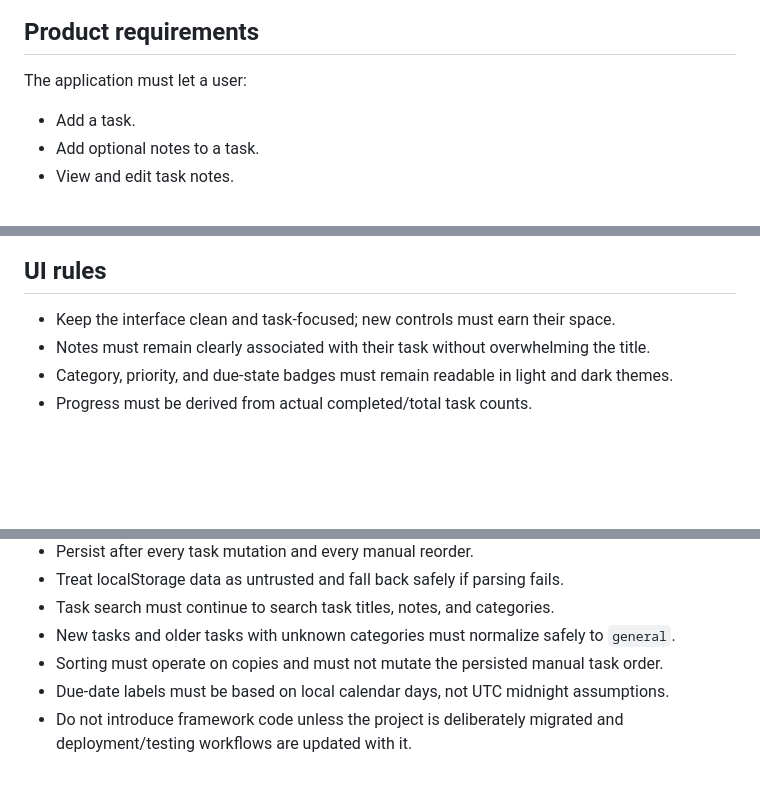
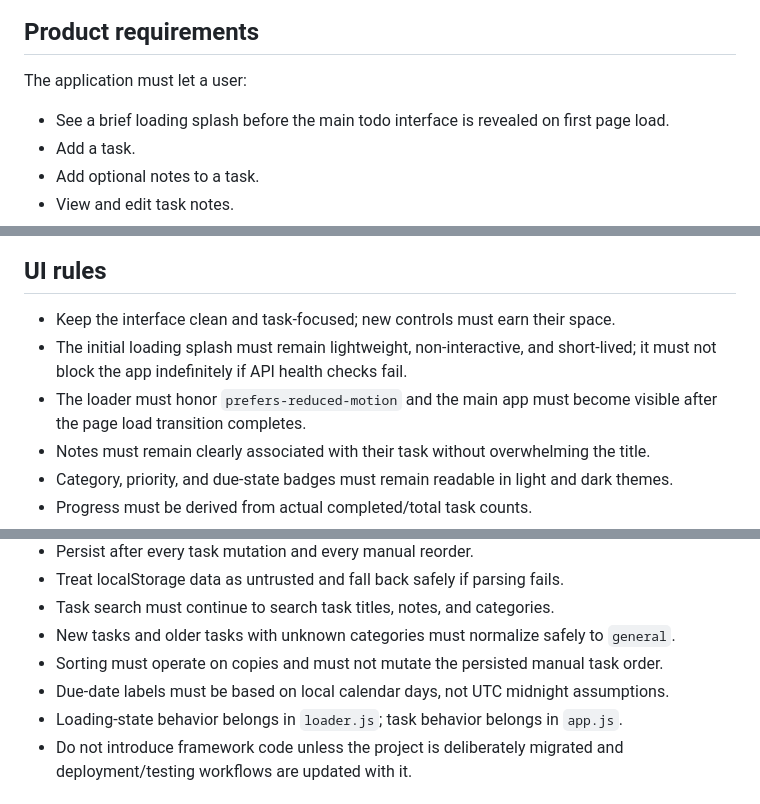
Before and after one commit to gODtECH-Ctl-Create/todo-hng-task-1, a Markdown page: AGENTS.md, 3 parts joined by grey strips. Drawn GitHub-style; blank space fills up the shorter version.

```diff
--- a/AGENTS.md
+++ b/AGENTS.md
@@ -5,6 +5,7 @@ Build and maintain a polished HNG To-Do List application that is easy to use, ea
 
 ## Product requirements
 The application must let a user:
+- See a brief loading splash before the main todo interface is revealed on first page load.
 - Add a task.
 - Add optional notes to a task.
 - View and edit task notes.
@@ -65,6 +68,8 @@ For every change, follow this order:
 
 ## UI rules
 - Keep the interface clean and task-focused; new controls must earn their space.
+- The initial loading splash must remain lightweight, non-interactive, and short-lived; it must not block the app indefinitely if API health checks fail.
+- The loader must honor `prefers-reduced-motion` and the main app must become visible after the page load transition completes.
 - Notes must remain clearly associated with their task without overwhelming the title.
 - Category, priority, and due-state badges must remain readable in light and dark themes.
 - Progress must be derived from actual completed/total task counts.
@@ -86,6 +91,7 @@ For every change, follow this order:
 - New tasks and older tasks with unknown categories must normalize safely to `general`.
 - Sorting must operate on copies and must not mutate the persisted manual task order.
 - Due-date labels must be based on local calendar days, not UTC midnight assumptions.
+- Loading-state behavior belongs in `loader.js`; task behavior belongs in `app.js`.
 - Do not introduce framework code unless the project is deliberately migrated and deployment/testing workflows are updated with it.
 
 ## API rules
```
Also changed, not shown: other parts of AGENTS.md (+10 -3 lines).
